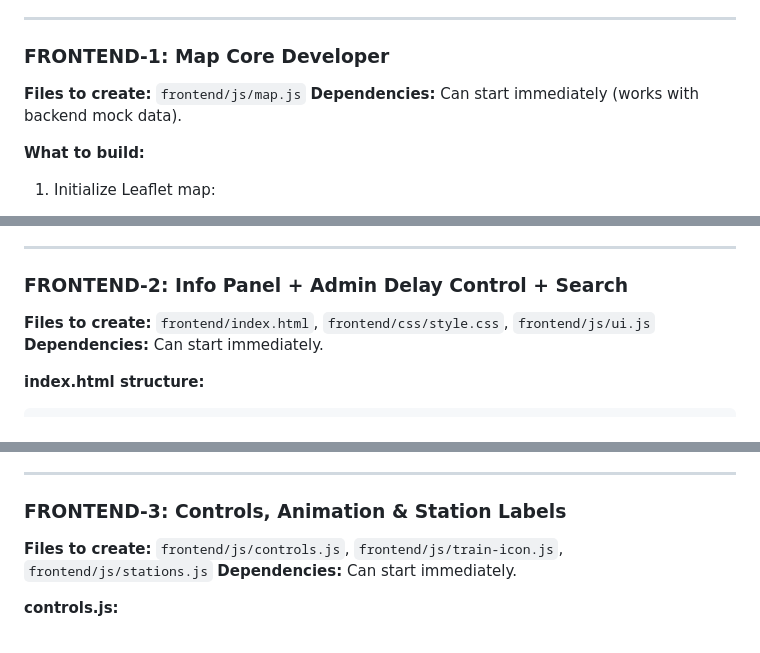
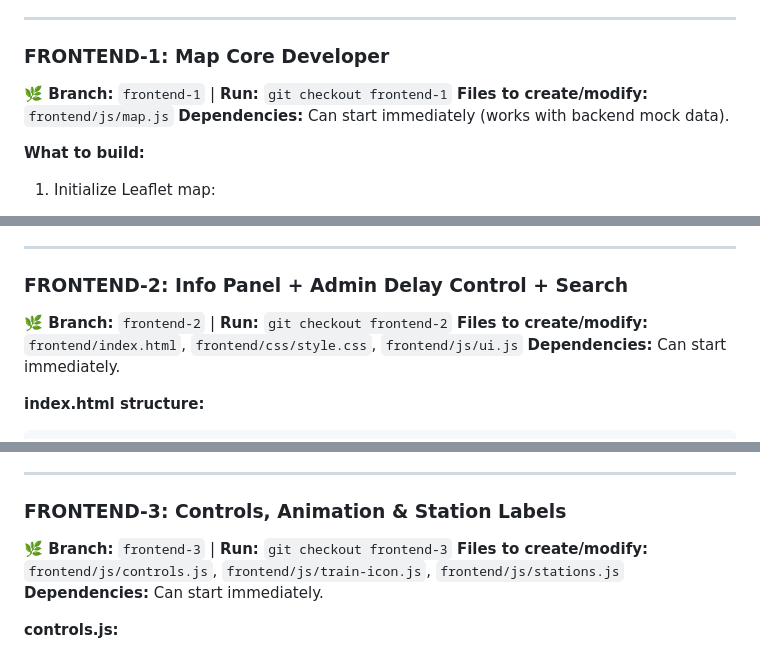
Before and after one commit to MaheendraHX/Rail-Radar, a Markdown page: CODEX-PROMPT.md, 3 parts joined by grey strips. Rendered like a GitHub page.

```diff
--- a/CODEX-PROMPT.md
+++ b/CODEX-PROMPT.md
@@ -239,7 +286,8 @@ Function `predict_delay_risk(schedule, simulated_time, distance_traveled)`:
 ---
 
 ### FRONTEND-1: Map Core Developer
-**Files to create:** `frontend/js/map.js`
+**🌿 Branch:** `frontend-1`  |  **Run:** `git checkout frontend-1`
+**Files to create/modify:** `frontend/js/map.js`
 **Dependencies:** Can start immediately (works with backend mock data).
 
 **What to build:**
@@ -281,7 +329,8 @@ Function `predict_delay_risk(schedule, simulated_time, distance_traveled)`:
 ---
 
 ### FRONTEND-2: Info Panel + Admin Delay Control + Search
-**Files to create:** `frontend/index.html`, `frontend/css/style.css`, `frontend/js/ui.js`
+**🌿 Branch:** `frontend-2`  |  **Run:** `git checkout frontend-2`
+**Files to create/modify:** `frontend/index.html`, `frontend/css/style.css`, `frontend/js/ui.js`
 **Dependencies:** Can start immediately.
 
 **index.html structure:**
@@ -331,7 +380,8 @@ Function `predict_delay_risk(schedule, simulated_time, distance_traveled)`:
 ---
 
 ### FRONTEND-3: Controls, Animation & Station Labels
-**Files to create:** `frontend/js/controls.js`, `frontend/js/train-icon.js`, `frontend/js/stations.js`
+**🌿 Branch:** `frontend-3`  |  **Run:** `git checkout frontend-3`
+**Files to create/modify:** `frontend/js/controls.js`, `frontend/js/train-icon.js`, `frontend/js/stations.js`
 **Dependencies:** Can start immediately.
 
 **controls.js:**
```
Also changed, not shown: other parts of CODEX-PROMPT.md (+48 -1 lines).
